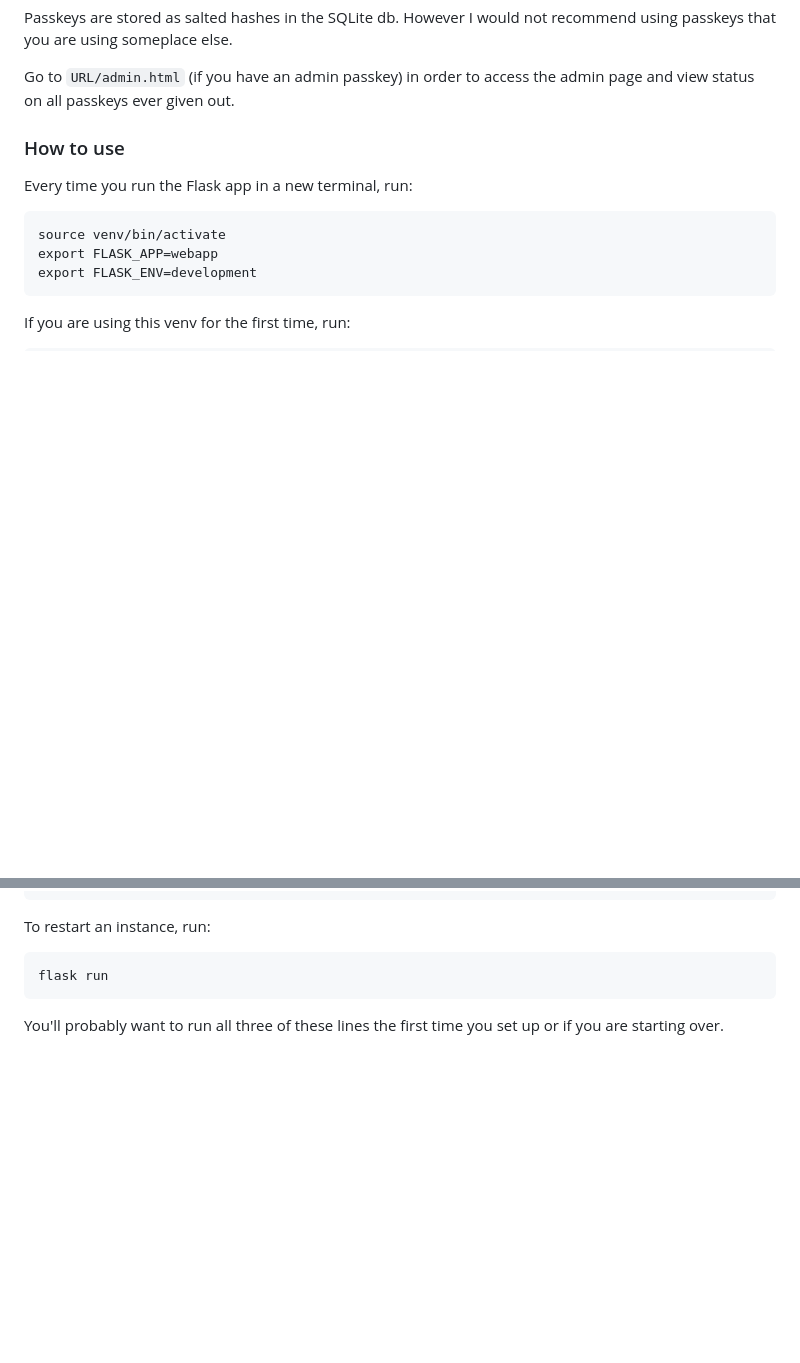
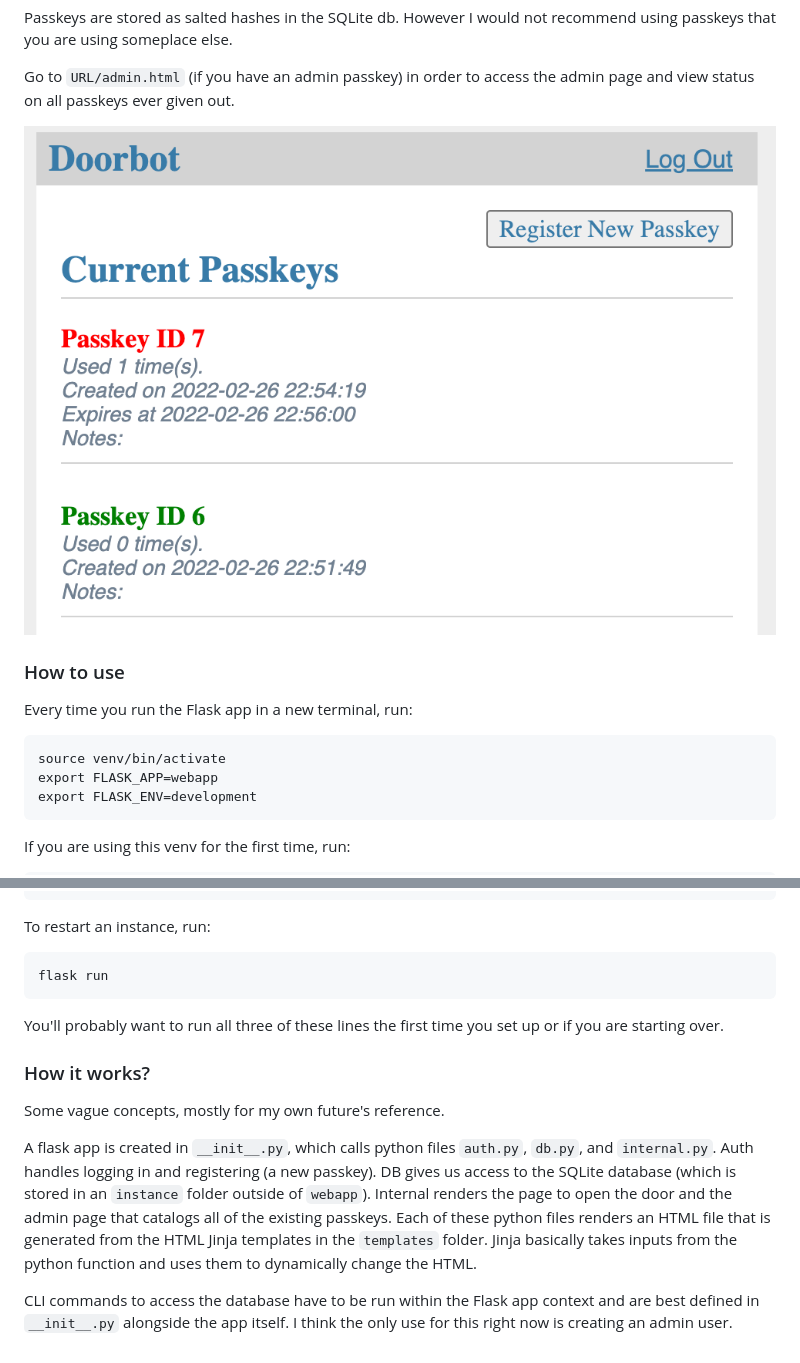
Before and after one commit to justinej/doorbot, a Markdown page: web/README.md, 2 parts joined by grey strips. GitHub-like rendering; pictures changed too: web/screenshot.png (added); blank space fills up the shorter version.

Commit message:
More notes in readme, screenshot

````diff
--- a/web/README.md
+++ b/web/README.md
@@ -16,6 +16,8 @@ A passkey will be rejected if it is either past the expiration date or has been
 Passkeys are stored as salted hashes in the SQLite db. However I would not recommend using passkeys that you are using someplace else.
 
 Go to `URL/admin.html` (if you have an admin passkey) in order to access the admin page and view status on all passkeys ever given out.
+
+![](screenshot.png)
 
 ### How to use
 
@@ -47,3 +49,12 @@ flask run
 ```
 
 You'll probably want to run all three of these lines the first time you set up or if you are starting over.
+
+
+### How it works?
+
+Some vague concepts, mostly for my own future's reference.
+
+A flask app is created in `__init__.py`, which calls python files `auth.py`, `db.py`, and `internal.py`. Auth handles logging in and registering (a new passkey). DB gives us access to the SQLite database (which is stored in an `instance` folder outside of `webapp`). Internal renders the page to open the door and the admin page that catalogs all of the existing passkeys. Each of these python files renders an HTML file that is generated from the HTML Jinja templates in the `templates` folder. Jinja basically takes inputs from the python function and uses them to dynamically change the HTML.
+
+CLI commands to access the database have to be run within the Flask app context and are best defined in `__init__.py` alongside the app itself. I think the only use for this right now is creating an admin user.
````
